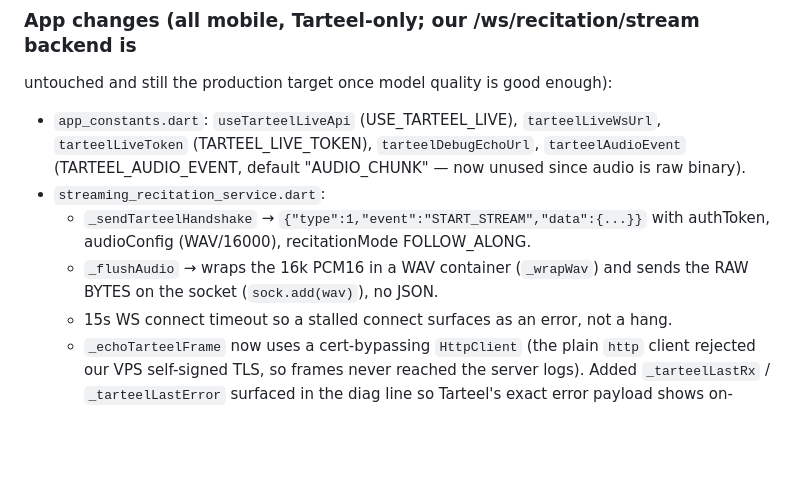
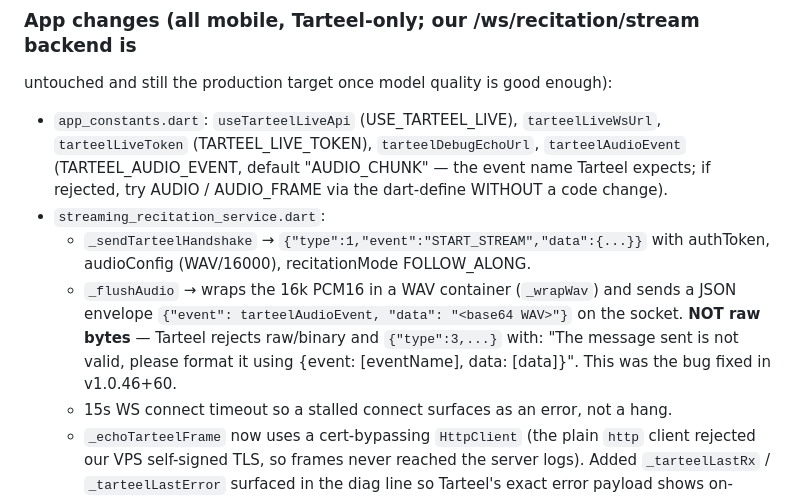
Before and after one commit to khan23153/qari, a Markdown page: MEMORY.md, the part around one of its changes. Drawn GitHub-style; blank space fills up the shorter version.

```diff
--- a/MEMORY.md
+++ b/MEMORY.md
@@ -2027,13 +2027,17 @@ words correctly. Summary of the protocol (verified from device captures):
 untouched and still the production target once model quality is good enough):
 - `app_constants.dart`: `useTarteelLiveApi` (USE_TARTEEL_LIVE), `tarteelLiveWsUrl`,
   `tarteelLiveToken` (TARTEEL_LIVE_TOKEN), `tarteelDebugEchoUrl`,
-  `tarteelAudioEvent` (TARTEEL_AUDIO_EVENT, default "AUDIO_CHUNK" — now unused
-  since audio is raw binary).
+  `tarteelAudioEvent` (TARTEEL_AUDIO_EVENT, default "AUDIO_CHUNK" — the event
+  name Tarteel expects; if rejected, try AUDIO / AUDIO_FRAME via the dart-define
+  WITHOUT a code change).
 - `streaming_recitation_service.dart`:
   - `_sendTarteelHandshake` → `{"type":1,"event":"START_STREAM","data":{...}}`
     with authToken, audioConfig (WAV/16000), recitationMode FOLLOW_ALONG.
   - `_flushAudio` → wraps the 16k PCM16 in a WAV container (`_wrapWav`) and sends
-    the RAW BYTES on the socket (`sock.add(wav)`), no JSON.
+    a JSON envelope `{"event": tarteelAudioEvent, "data": "<base64 WAV>"}` on the
+    socket. **NOT raw bytes** — Tarteel rejects raw/binary and `{"type":3,...}`
+    with: "The message sent is not valid, please format it using
+    {event: [eventName], data: [data]}". This was the bug fixed in v1.0.46+60.
   - 15s WS connect timeout so a stalled connect surfaces as an error, not a hang.
   - `_echoTarteelFrame` now uses a cert-bypassing `HttpClient` (the plain `http`
     client rejected our VPS self-signed TLS, so frames never reached the server
```
Also changed, not shown: other parts of MEMORY.md (+44 -0 lines).
